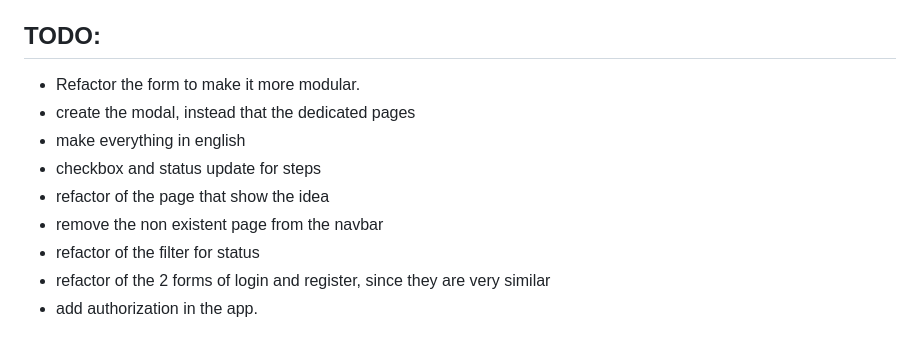
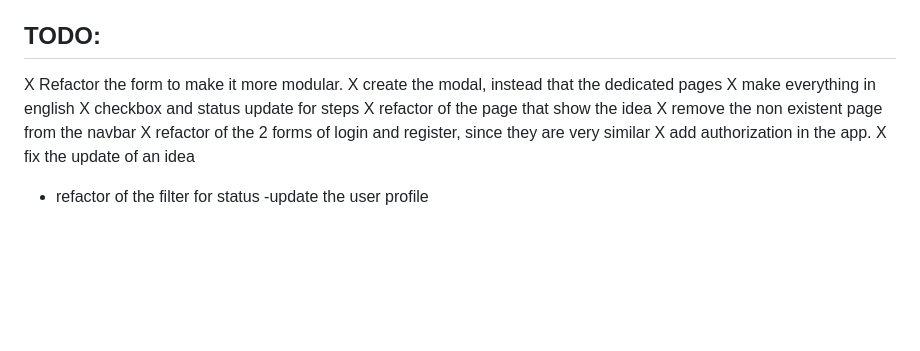
Before and after one commit to lucadileo9/dev-experiments, a Markdown page: laravel-ideas-app/README.md, the part around the change. Rendered like a GitHub page; blank space fills up the shorter version.

Commit message:
doc: update readme

```diff
--- a/laravel-ideas-app/README.md
+++ b/laravel-ideas-app/README.md
@@ -59,12 +59,15 @@ The Laravel framework is open-sourced software licensed under the [MIT license](
 
 ## TODO:
 
-- Refactor the form to make it more modular.
-- create the modal, instead that the dedicated pages
-- make everything in english
-- checkbox and status update for steps
-- refactor of the page that show the idea
-- remove the non existent page from the navbar
+X Refactor the form to make it more modular.
+X create the modal, instead that the dedicated pages
+X make everything in english
+X checkbox and status update for steps
+X refactor of the page that show the idea
+X remove the non existent page from the navbar
+X refactor of the 2 forms of login and register, since they are very similar
+X add authorization in the app.
+X fix the update of an idea
+
 - refactor of the filter for status
-- refactor of the 2 forms of login and register, since they are very similar
-- add authorization in the app.
+  -update the user profile
```
